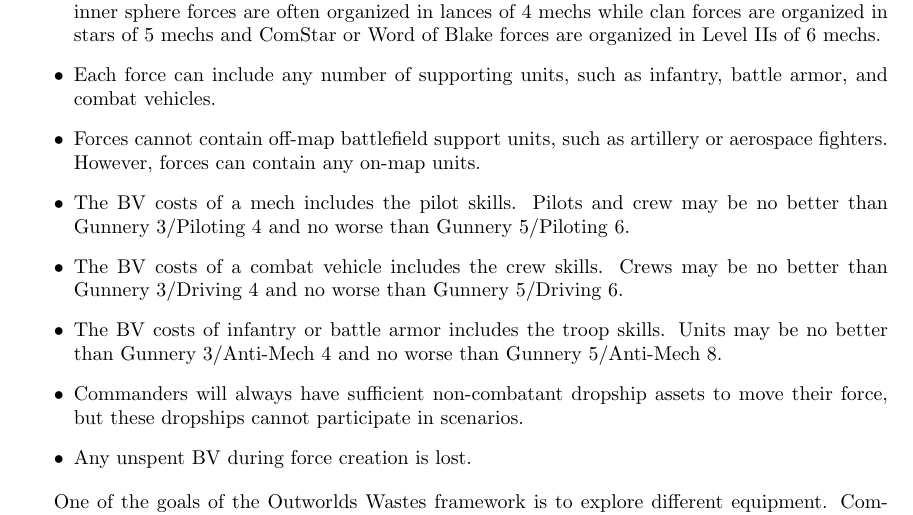
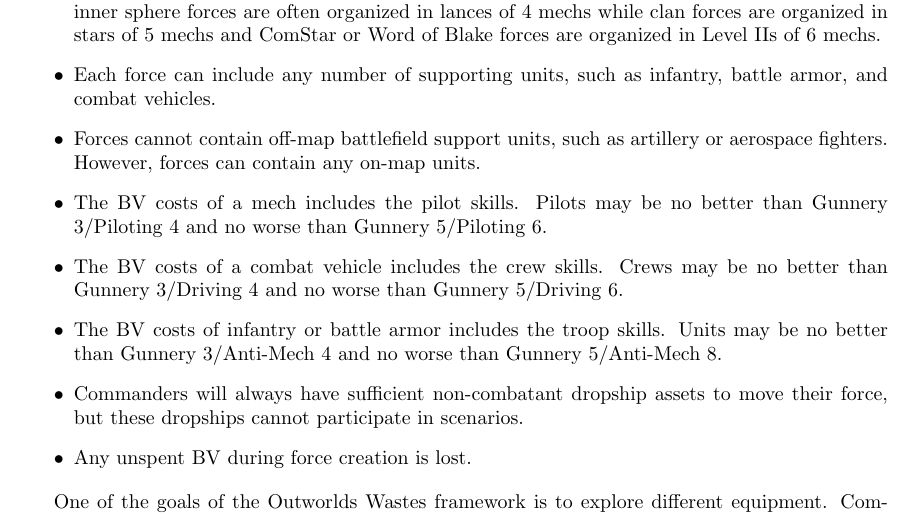
Before and after one commit to Eudicods/outworlds-wastes, a LaTeX document (outworlds-wastes.tex): part of page 4 of 9, cut so that both start at the same text. Compiled offline with pdfLaTeX.

Commit message:
fix typo

```diff
--- a/outworlds-wastes.tex
+++ b/outworlds-wastes.tex
@@ -137,7 +137,7 @@ For example, inner sphere forces are often organized in lances of 4 mechs while
 However, forces can contain any on-map units.
 
 \item The BV costs of a mech includes the pilot skills.
-Pilots and crew may be no better than Gunnery 3/Piloting 4 and no worse than Gunnery 5/Piloting 6.
+Pilots may be no better than Gunnery 3/Piloting 4 and no worse than Gunnery 5/Piloting 6.
 
 \item The BV costs of a combat vehicle includes the crew skills.
 Crews may be no better than Gunnery 3/Driving 4 and no worse than Gunnery 5/Driving 6.
```
Also changed, not shown: outworlds-wastes.pdf.
